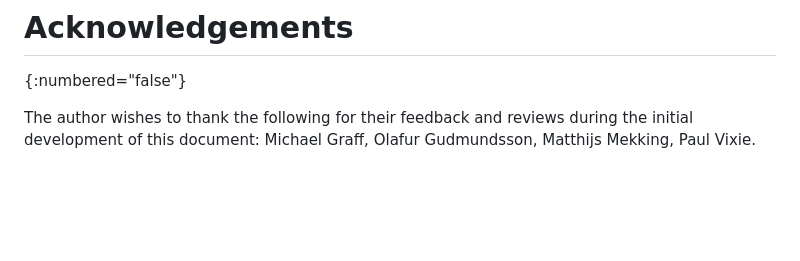
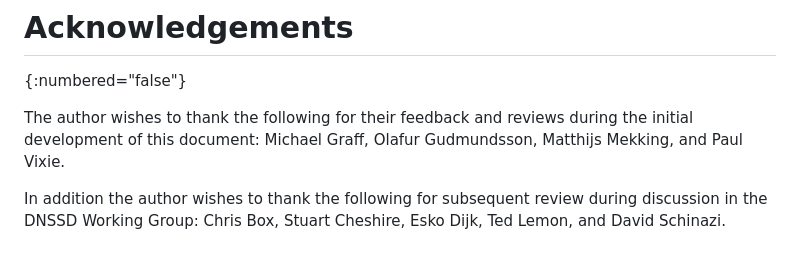
Before and after one commit to dnssd-wg/draft-ietf-dnssd-multi-qtypes, a Markdown page: draft-ietf-dnssd-multi-qtypes.md, the part around one of its changes. Drawn GitHub-style; blank space fills up the shorter version.

```diff
--- a/draft-ietf-dnssd-multi-qtypes.md
+++ b/draft-ietf-dnssd-multi-qtypes.md
@@ -226,4 +219,8 @@ registry.
 
 The author wishes to thank the following for their feedback and reviews
 during the initial development of this document: Michael Graff, Olafur
-Gudmundsson, Matthijs Mekking, Paul Vixie.
+Gudmundsson, Matthijs Mekking, and Paul Vixie.
+
+In addition the author wishes to thank the following for subsequent
+review during discussion in the DNSSD Working Group: Chris Box, Stuart
+Cheshire, Esko Dijk, Ted Lemon, and David Schinazi.
```
Also changed, not shown: other parts of draft-ietf-dnssd-multi-qtypes.md (+60 -67 lines).
